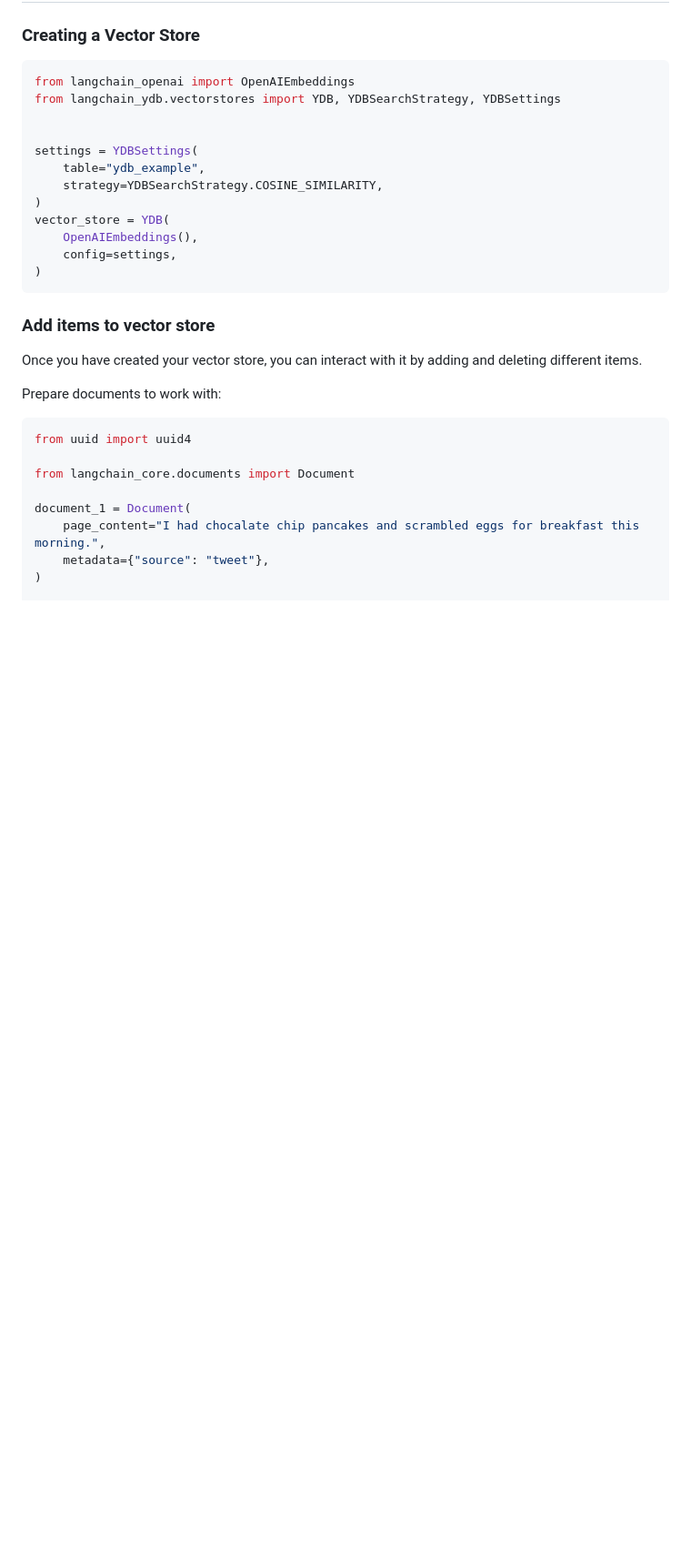
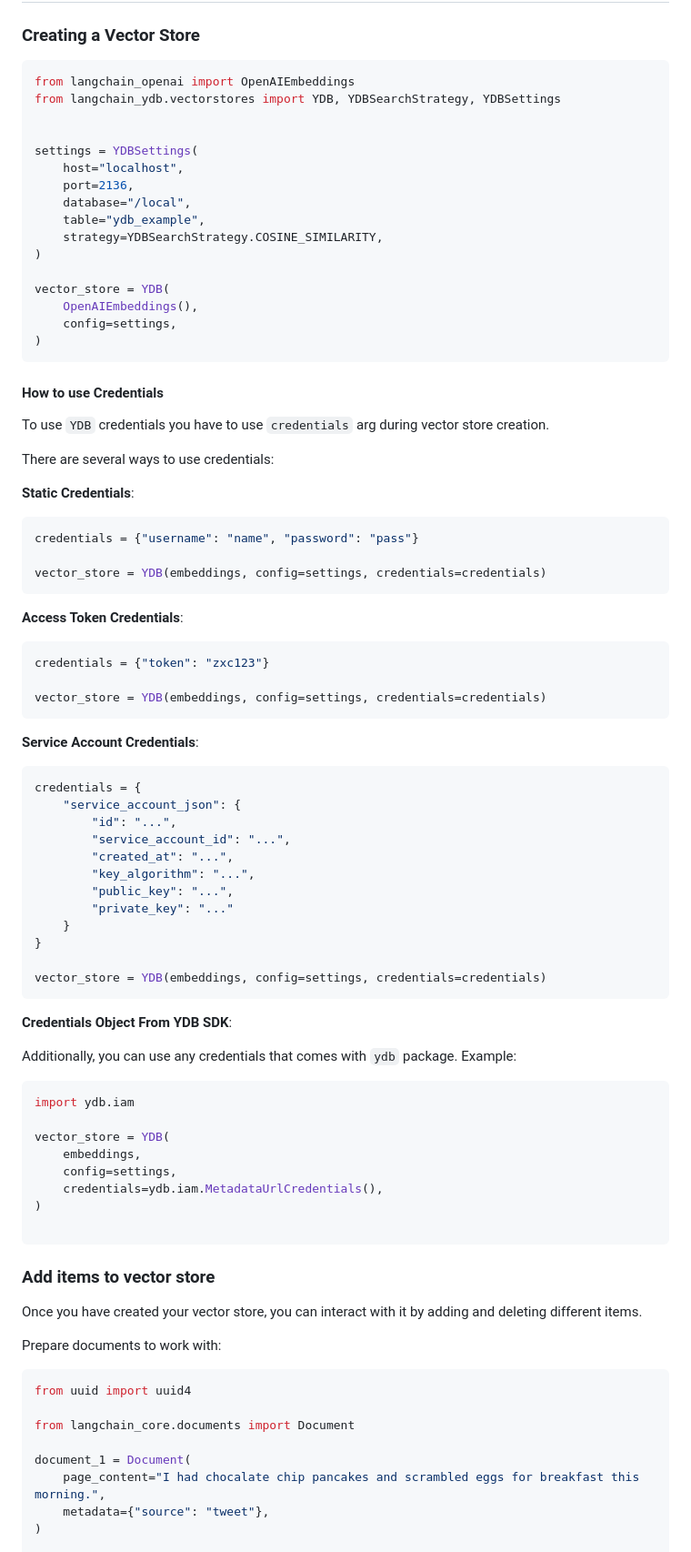
Before and after one commit to ydb-platform/langchain-ydb, a Markdown page: README.md, the part around the change. Shown: that part at 91% size. Rendered like a GitHub page; blank space fills up the shorter version.

Commit message:
Add credentials examples to README

````diff
--- a/README.md
+++ b/README.md
@@ -42,13 +42,71 @@ from langchain_ydb.vectorstores import YDB, YDBSearchStrategy, YDBSettings
 
 
 settings = YDBSettings(
+    host="localhost",
+    port=2136,
+    database="/local",
     table="ydb_example",
     strategy=YDBSearchStrategy.COSINE_SIMILARITY,
 )
+
 vector_store = YDB(
     OpenAIEmbeddings(),
     config=settings,
 )
+```
+
+#### How to use Credentials
+
+To use `YDB` credentials you have to use `credentials` arg during vector store creation.
+
+There are several ways to use credentials:
+
+**Static Credentials**:
+
+```python
+credentials = {"username": "name", "password": "pass"}
+
+vector_store = YDB(embeddings, config=settings, credentials=credentials)
+```
+
+**Access Token Credentials**:
+
+```python
+credentials = {"token": "zxc123"}
+
+vector_store = YDB(embeddings, config=settings, credentials=credentials)
+```
+
+**Service Account Credentials**:
+
+```python
+credentials = {
+    "service_account_json": {
+        "id": "...",
+        "service_account_id": "...",
+        "created_at": "...",
+        "key_algorithm": "...",
+        "public_key": "...",
+        "private_key": "..."
+    }
+}
+
+vector_store = YDB(embeddings, config=settings, credentials=credentials)
+```
+
+**Credentials Object From YDB SDK**:
+
+Additionally, you can use any credentials that comes with `ydb` package. Example:
+
+```python
+import ydb.iam
+
+vector_store = YDB(
+    embeddings,
+    config=settings,
+    credentials=ydb.iam.MetadataUrlCredentials(),
+)
+
 ```
 
 ### Add items to vector store
````
